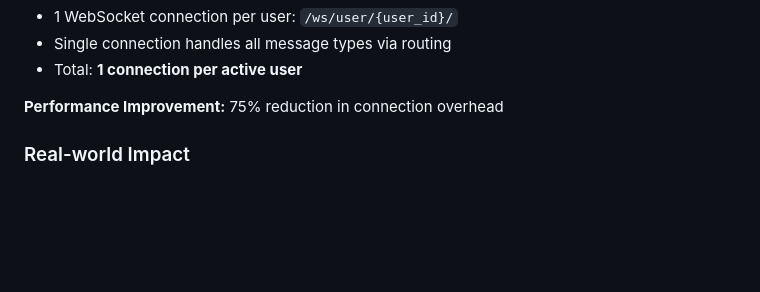
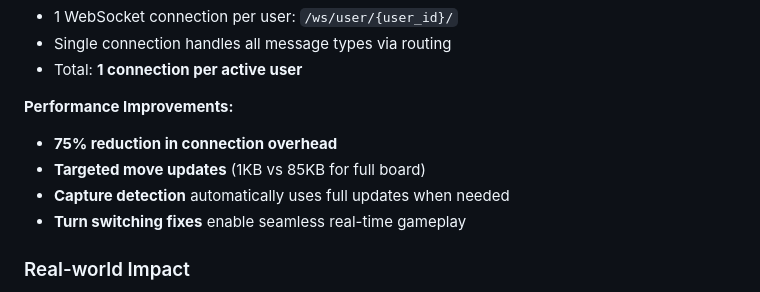
Before and after one commit to kennedydane/gomoku_claude, a Markdown page: backend/WEBSOCKET_MIGRATION.md, the part around one of its changes. GitHub-like rendering; blank space fills up the shorter version.

```diff
--- a/backend/WEBSOCKET_MIGRATION.md
+++ b/backend/WEBSOCKET_MIGRATION.md
@@ -26,7 +26,11 @@ Successfully migrated from multiple HTMX Server-Sent Events (SSE) connections to
 - Single connection handles all message types via routing
 - Total: **1 connection per active user**
 
-**Performance Improvement:** 75% reduction in connection overhead
+**Performance Improvements:**
+- **75% reduction in connection overhead**
+- **Targeted move updates** (1KB vs 85KB for full board)
+- **Capture detection** automatically uses full updates when needed
+- **Turn switching fixes** enable seamless real-time gameplay
 
 ### Real-world Impact
 - **10 users on dashboard**: 40 connections → 10 connections (30 saved)
```
Also changed, not shown: other parts of backend/WEBSOCKET_MIGRATION.md (+50 -0 lines), MD.md (+22 -9 lines), README.md (+22 -4 lines).
